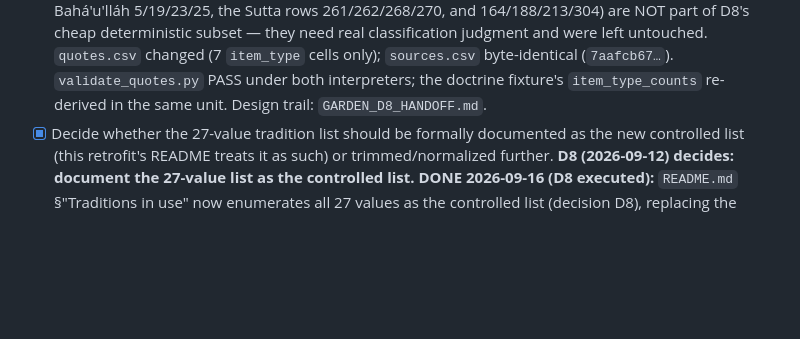
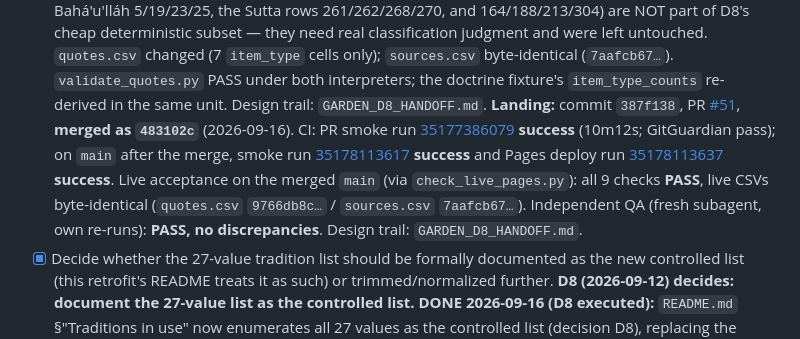
Before and after one commit to mschwar/Garden-of-Wisdom, a Markdown page: docs/queue.md, the part around the change. GitHub-like rendering; blank space fills up the shorter version.

Commit message:
docs: record the D8 merge (483102c, PR #51), CI run ids, and live acceptance

```diff
--- a/docs/queue.md
+++ b/docs/queue.md
@@ -69,6 +69,18 @@ Living document — update it as items are picked up or closed, don't just appen
       untouched. `quotes.csv` changed (7 `item_type` cells only); `sources.csv` byte-identical
       (`7aafcb67…`). `validate_quotes.py` PASS under both interpreters; the doctrine fixture's
       `item_type_counts` re-derived in the same unit. Design trail: `GARDEN_D8_HANDOFF.md`.
+      **Landing:** commit `387f138`, PR
+      [#51](https://github.com/mschwar/Garden-of-Wisdom/pull/51), **merged as `483102c`**
+      (2026-09-16). CI: PR smoke run
+      [35177386079](https://github.com/mschwar/Garden-of-Wisdom/actions/runs/35177386079)
+      **success** (10m12s; GitGuardian pass); on `main` after the merge, smoke run
+      [35178113617](https://github.com/mschwar/Garden-of-Wisdom/actions/runs/35178113617)
+      **success** and Pages deploy run
+      [35178113637](https://github.com/mschwar/Garden-of-Wisdom/actions/runs/35178113637)
+      **success**. Live acceptance on the merged `main` (via `check_live_pages.py`): all 9
+      checks **PASS**, live CSVs byte-identical (`quotes.csv` `9766db8c…` / `sources.csv`
+      `7aafcb67…`). Independent QA (fresh subagent, own re-runs): **PASS, no discrepancies**.
+      Design trail: `GARDEN_D8_HANDOFF.md`.
 - [x] Decide whether the 27-value tradition list should be formally documented as the new
       controlled list (this retrofit's README treats it as such) or trimmed/normalized further.
       **D8 (2026-09-12) decides: document the 27-value list as the controlled list.**
```
